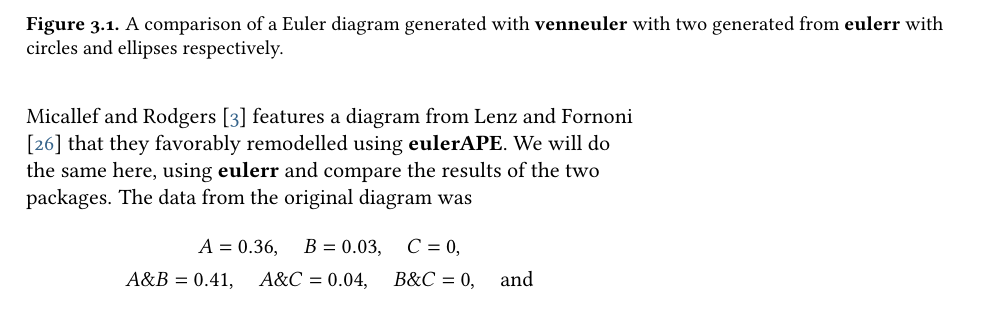
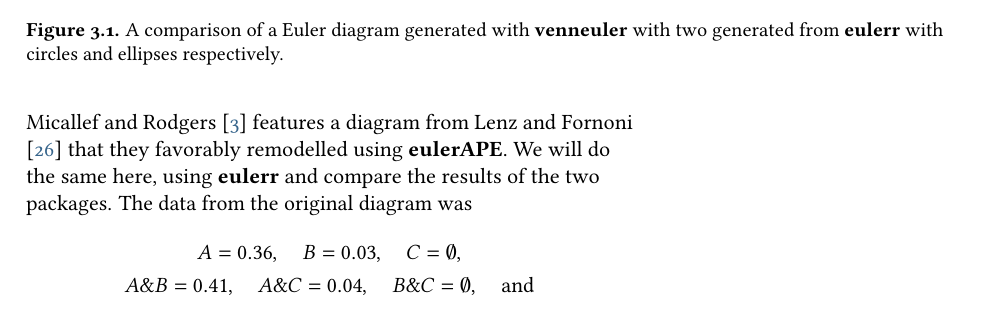
Before and after one commit to jolars/eulerr2017bsc, a LaTeX thesis (vignettes/eulerr.tex): part of page 17 of 35, cut so that both start at the same text. Compiled offline with pdfLaTeX.

Commit message:
Use emptyset (Peter's comment).

```diff
--- a/vignettes/eulerr.tex
+++ b/vignettes/eulerr.tex
@@ -1302,8 +1302,8 @@ favorably remodelled using \pkg{eulerAPE}. We will do the same here, using \pkg{
 compare the results of the two packages. The
 data from the original diagram was
 \begin{gather*}
-A = 0.36,\quad B = 0.03,\quad C = 0,\\
-A\&B = 0.41,\quad A\&C = 0.04,\quad B\&C = 0,\quad\text{and}\\
+A = 0.36,\quad B = 0.03,\quad C = \emptyset,\\
+A\&B = 0.41,\quad A\&C = 0.04,\quad B\&C = \emptyset,\quad\text{and}\\
 A\&B\&C = 0.11.
 \end{gather*}
 However, because \pkg{eulerAPE} cannot fit set configurations with empty intersections,
```
Also changed, not shown: vignettes/eulerr.tex (2 more changed lines), 1 other file.
